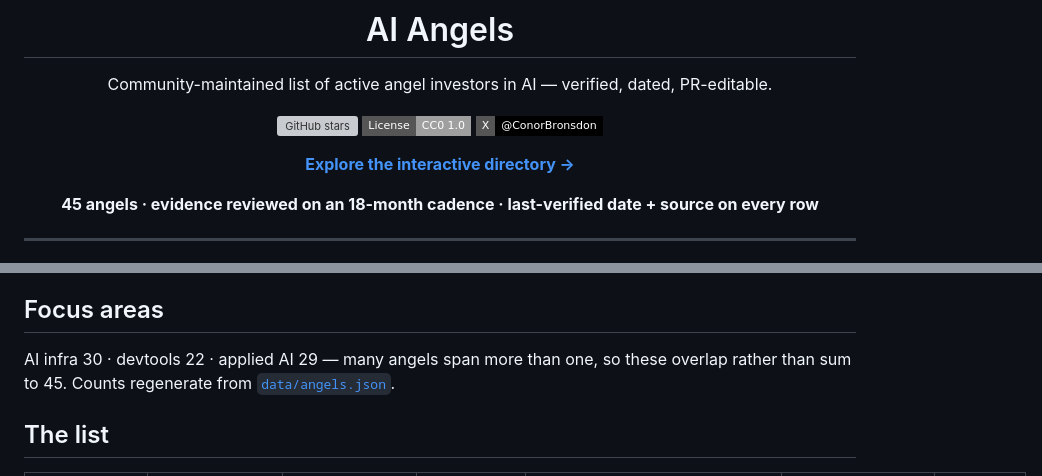
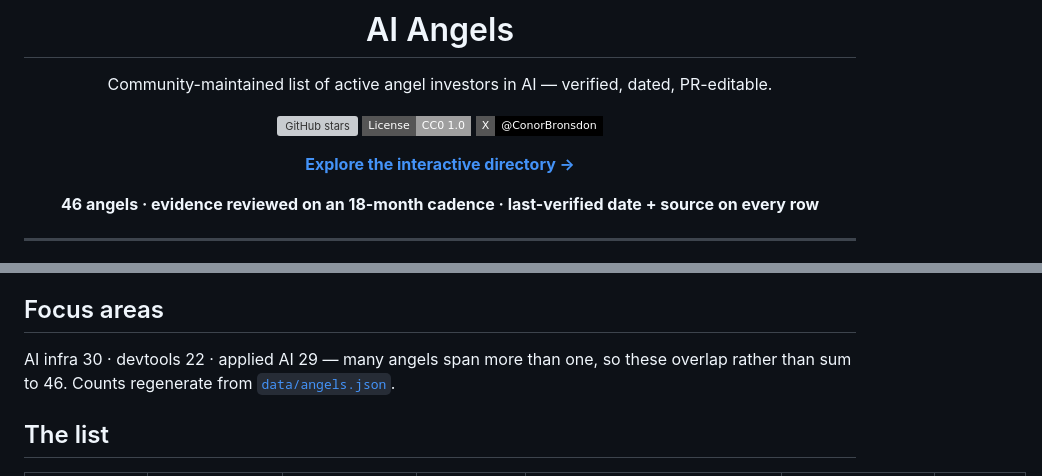
Before and after one commit to conorbronsdon/ai-angels, a Markdown page: README.md, 2 parts joined by grey strips. GitHub-like rendering; badges without logos; grey boxes are pictures that could not be loaded.

Commit message:
Fix angel count

```diff
--- a/README.md
+++ b/README.md
@@ -10,7 +10,7 @@ Community-maintained list of active angel investors in AI — verified, dated, P
 
 [**Explore the interactive directory →**](https://conorbronsdon.github.io/ai-angels/)
 
-**45 angels · evidence reviewed on an 18-month cadence · last-verified date + source on every row**
+**46 angels · evidence reviewed on an 18-month cadence · last-verified date + source on every row**
 
 </div>
 
@@ -30,7 +30,7 @@ Open a PR that adds one row to the table, with a source link for the activity cl
 
 ## Focus areas
 
-AI infra 30 · devtools 22 · applied AI 29 — many angels span more than one, so these overlap rather than sum to 45. Counts regenerate from [`data/angels.json`](data/angels.json).
+AI infra 30 · devtools 22 · applied AI 29 — many angels span more than one, so these overlap rather than sum to 46. Counts regenerate from [`data/angels.json`](data/angels.json).
 
 ## The list
 
```
